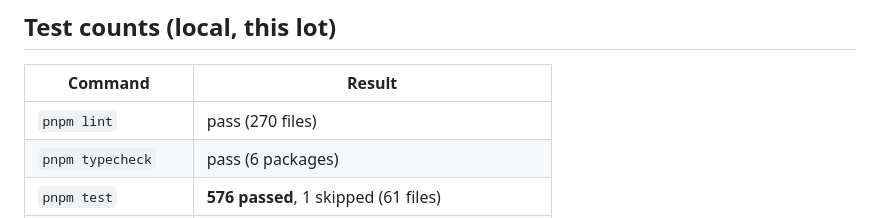
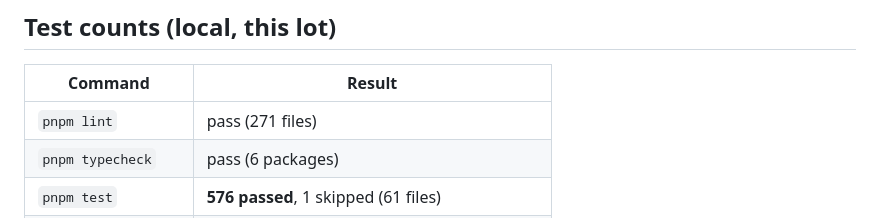
Before and after one commit to tiamat-azure/spyglass, a Markdown page: docs/lot-7/PR-NOTES.md, the part around the change. Drawn GitHub-style.

Commit message:
docs(lot-7): bump lint file count after B16a
Co-authored-by: tiamat-azure <tiamat-azure@users.noreply.github.com>

```diff
--- a/docs/lot-7/PR-NOTES.md
+++ b/docs/lot-7/PR-NOTES.md
@@ -61,7 +61,7 @@ pas** (F-59). Parameterized fill/select via `datasets/*.json` and
 
 | Command | Result |
 |---|---|
-| `pnpm lint` | pass (270 files) |
+| `pnpm lint` | pass (271 files) |
 | `pnpm typecheck` | pass (6 packages) |
 | `pnpm test` | **576 passed**, 1 skipped (61 files) |
 | `pnpm test:schemas` | 2 passed |
```
